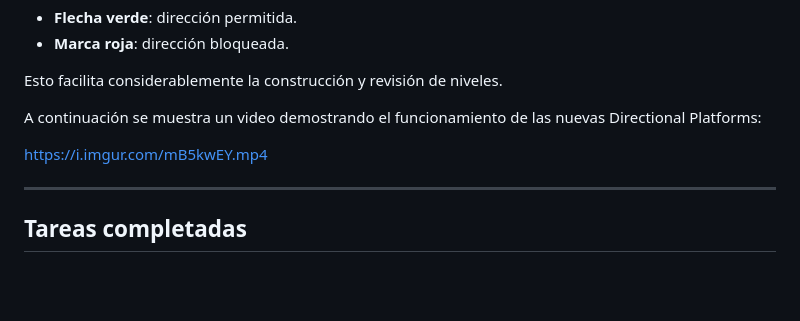
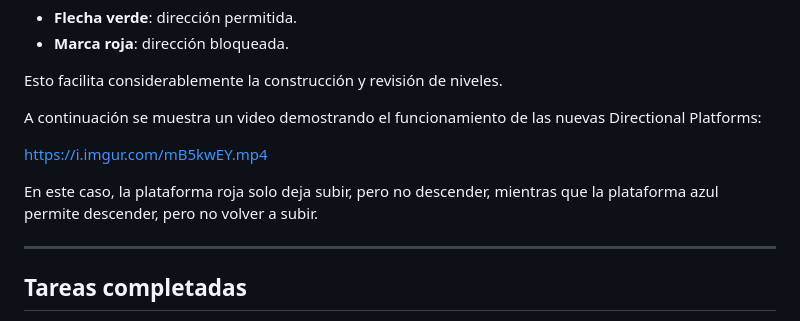
Before and after one commit to mherreravsquez/internship-devlog, a Markdown page: blogs/2026-05-26.md, the part around the change. Drawn GitHub-style; blank space fills up the shorter version.

```diff
--- a/blogs/2026-05-26.md
+++ b/blogs/2026-05-26.md
@@ -57,6 +57,8 @@ A continuación se muestra un video demostrando el funcionamiento de las nuevas
 
 https://i.imgur.com/mB5kwEY.mp4
 
+En este caso, la plataforma roja solo deja subir, pero no descender, mientras que la plataforma azul permite descender, pero no volver a subir.
+
 ---
 
 ## Tareas completadas
```
